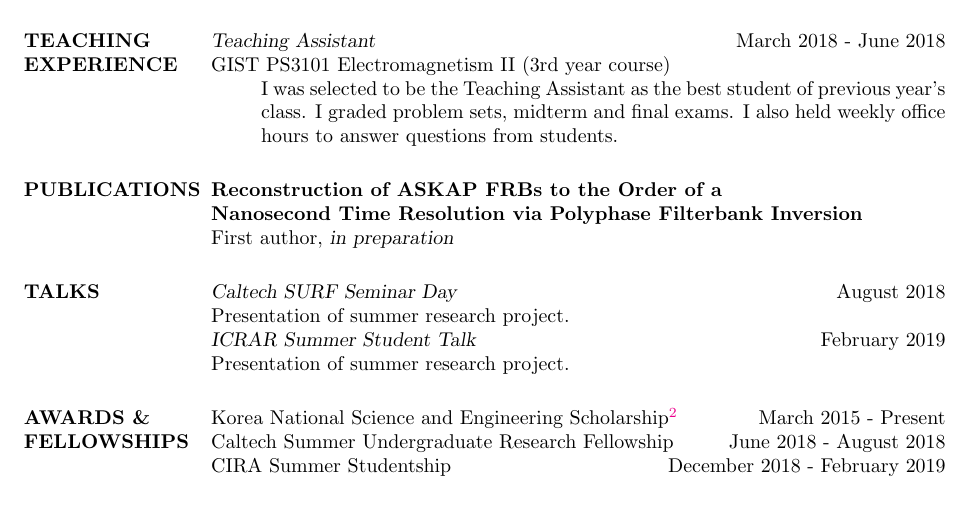
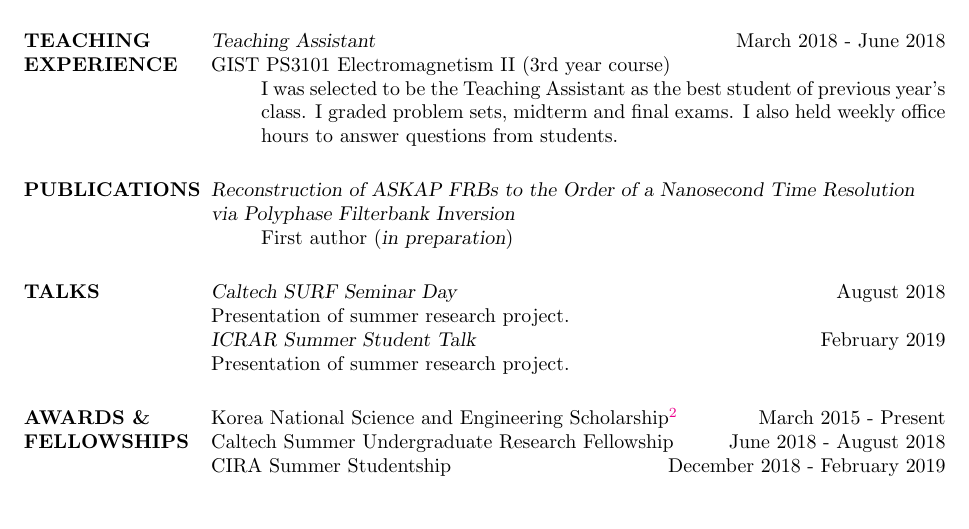
Before and after one commit to hyerincho/CV, a LaTeX CV (cv_2.tex): part of page 2 of 3, cut so that both start at the same text. Compiled offline with pdfLaTeX.

Commit message:
Changed publication style

```diff
--- a/cv_2.tex
+++ b/cv_2.tex
@@ -139,8 +139,10 @@ GIST PS3101 Electromagnetism II (3rd year course)
 %----------------------------------------------------------------------------------------
 
 \section{PUBLICATIONS}
-{\bf Reconstruction of ASKAP FRBs to the Order of a\\ Nanosecond Time Resolution via Polyphase Filterbank Inversion}\\
-First author, {\sl in preparation}
+{\sl Reconstruction of ASKAP FRBs to the Order of a Nanosecond Time Resolution\\ via Polyphase Filterbank Inversion}
+\begin{itemize}
+\item[] First author ({\sl in preparation})
+\end{itemize}
 
 \section{TALKS}
 
```
Also changed, not shown: HyerinCho_CV.pdf.
